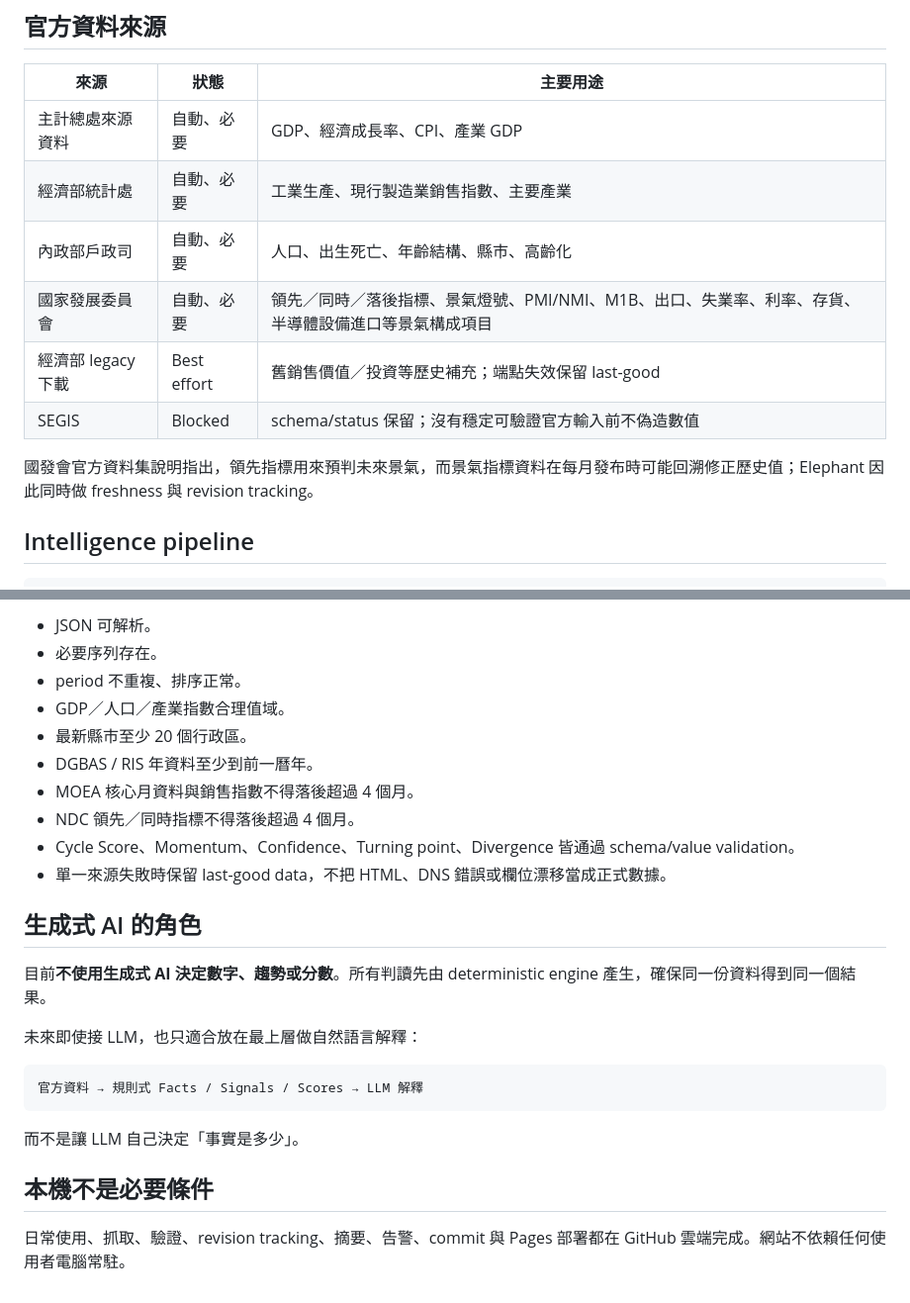
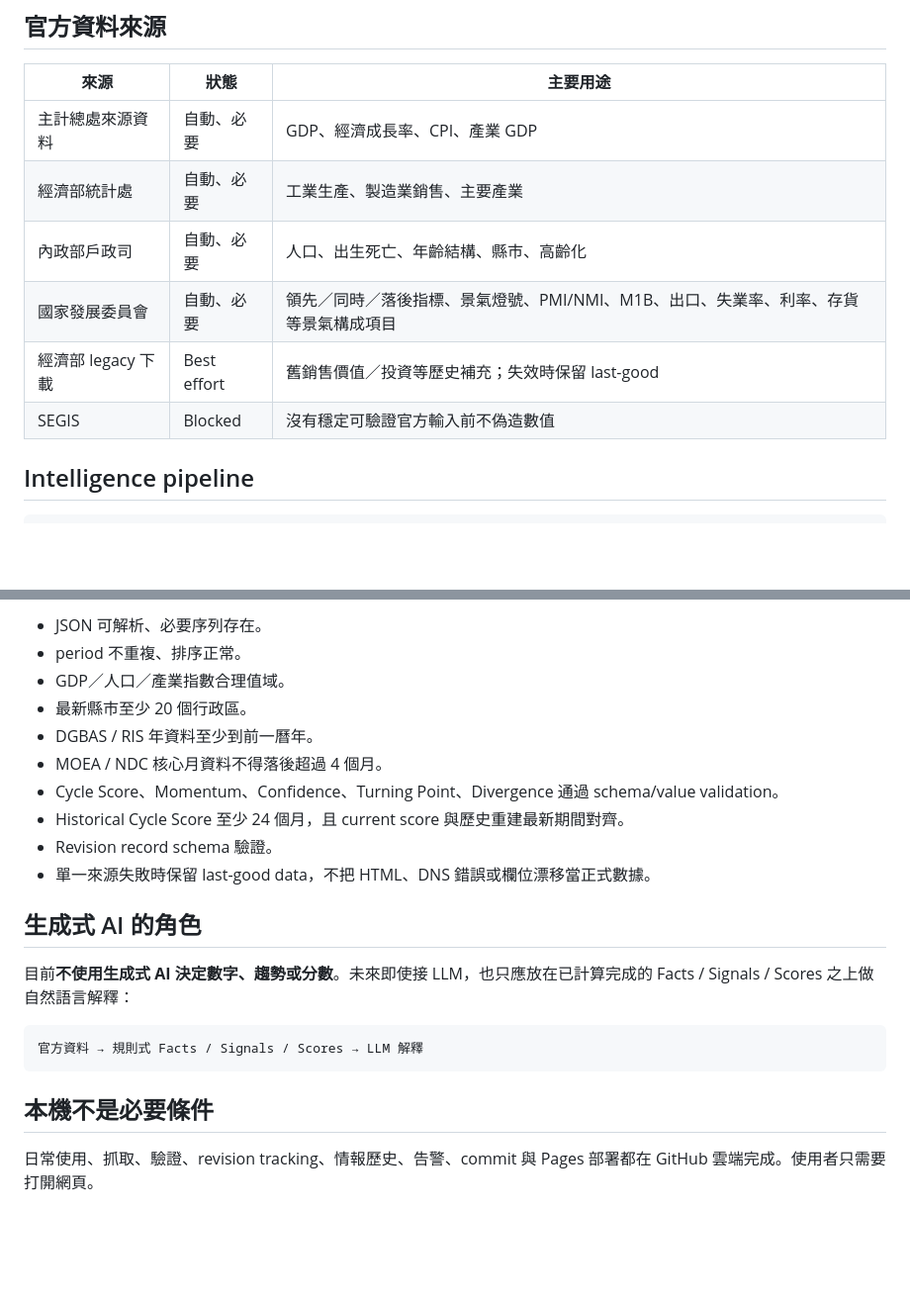
Before and after one commit to linwuyen/Elephant, a Markdown page: README.md, 2 parts joined by grey strips. Shown at 99% size. Drawn GitHub-style; blank space fills up the shorter version.

````diff
--- a/README.md
+++ b/README.md
@@ -37,13 +72,11 @@ Elephant 是一個免伺服器、免本機常駐的台灣經濟情報系統。
 | 來源 | 狀態 | 主要用途 |
 | --- | --- | --- |
 | 主計總處來源資料 | 自動、必要 | GDP、經濟成長率、CPI、產業 GDP |
-| 經濟部統計處 | 自動、必要 | 工業生產、現行製造業銷售指數、主要產業 |
+| 經濟部統計處 | 自動、必要 | 工業生產、製造業銷售、主要產業 |
 | 內政部戶政司 | 自動、必要 | 人口、出生死亡、年齡結構、縣市、高齡化 |
-| 國家發展委員會 | 自動、必要 | 領先／同時／落後指標、景氣燈號、PMI/NMI、M1B、出口、失業率、利率、存貨、半導體設備進口等景氣構成項目 |
-| 經濟部 legacy 下載 | Best effort | 舊銷售價值／投資等歷史補充；端點失效保留 last-good |
-| SEGIS | Blocked | schema/status 保留；沒有穩定可驗證官方輸入前不偽造數值 |
-
-國發會官方資料集說明指出，領先指標用來預判未來景氣，而景氣指標資料在每月發布時可能回溯修正歷史值；Elephant 因此同時做 freshness 與 revision tracking。
+| 國家發展委員會 | 自動、必要 | 領先／同時／落後指標、景氣燈號、PMI/NMI、M1B、出口、失業率、利率、存貨等景氣構成項目 |
+| 經濟部 legacy 下載 | Best effort | 舊銷售價值／投資等歷史補充；失效時保留 last-good |
+| SEGIS | Blocked | 沒有穩定可驗證官方輸入前不偽造數值 |
 
 ## Intelligence pipeline
 
@@ -142,27 +114,23 @@ Git 本身仍保留每次發布版本，所以 revision log + Git history 可以
 
-- JSON 可解析。
-- 必要序列存在。
+- JSON 可解析、必要序列存在。
 - period 不重複、排序正常。
 - GDP／人口／產業指數合理值域。
 - 最新縣市至少 20 個行政區。
 - DGBAS / RIS 年資料至少到前一曆年。
-- MOEA 核心月資料與銷售指數不得落後超過 4 個月。
-- NDC 領先／同時指標不得落後超過 4 個月。
-- Cycle Score、Momentum、Confidence、Turning point、Divergence 皆通過 schema/value validation。
-- 單一來源失敗時保留 last-good data，不把 HTML、DNS 錯誤或欄位漂移當成正式數據。
+- MOEA / NDC 核心月資料不得落後超過 4 個月。
+- Cycle Score、Momentum、Confidence、Turning Point、Divergence 通過 schema/value validation。
+- Historical Cycle Score 至少 24 個月，且 current score 與歷史重建最新期間對齊。
+- Revision record schema 驗證。
+- 單一來源失敗時保留 last-good data，不把 HTML、DNS 錯誤或欄位漂移當正式數據。
 
 ## 生成式 AI 的角色
 
-目前**不使用生成式 AI 決定數字、趨勢或分數**。所有判讀先由 deterministic engine 產生，確保同一份資料得到同一個結果。
-
-未來即使接 LLM，也只適合放在最上層做自然語言解釋：
+目前**不使用生成式 AI 決定數字、趨勢或分數**。未來即使接 LLM，也只應放在已計算完成的 Facts / Signals / Scores 之上做自然語言解釋：
 
 ```text
 官方資料 → 規則式 Facts / Signals / Scores → LLM 解釋
 ```
 
-而不是讓 LLM 自己決定「事實是多少」。
-
 ## 本機不是必要條件
 
-日常使用、抓取、驗證、revision tracking、摘要、告警、commit 與 Pages 部署都在 GitHub 雲端完成。網站不依賴任何使用者電腦常駐。
+日常使用、抓取、驗證、revision tracking、情報歷史、告警、commit 與 Pages 部署都在 GitHub 雲端完成。使用者只需要打開網頁。
````
Also changed, not shown: other parts of README.md (+51 -77 lines).
